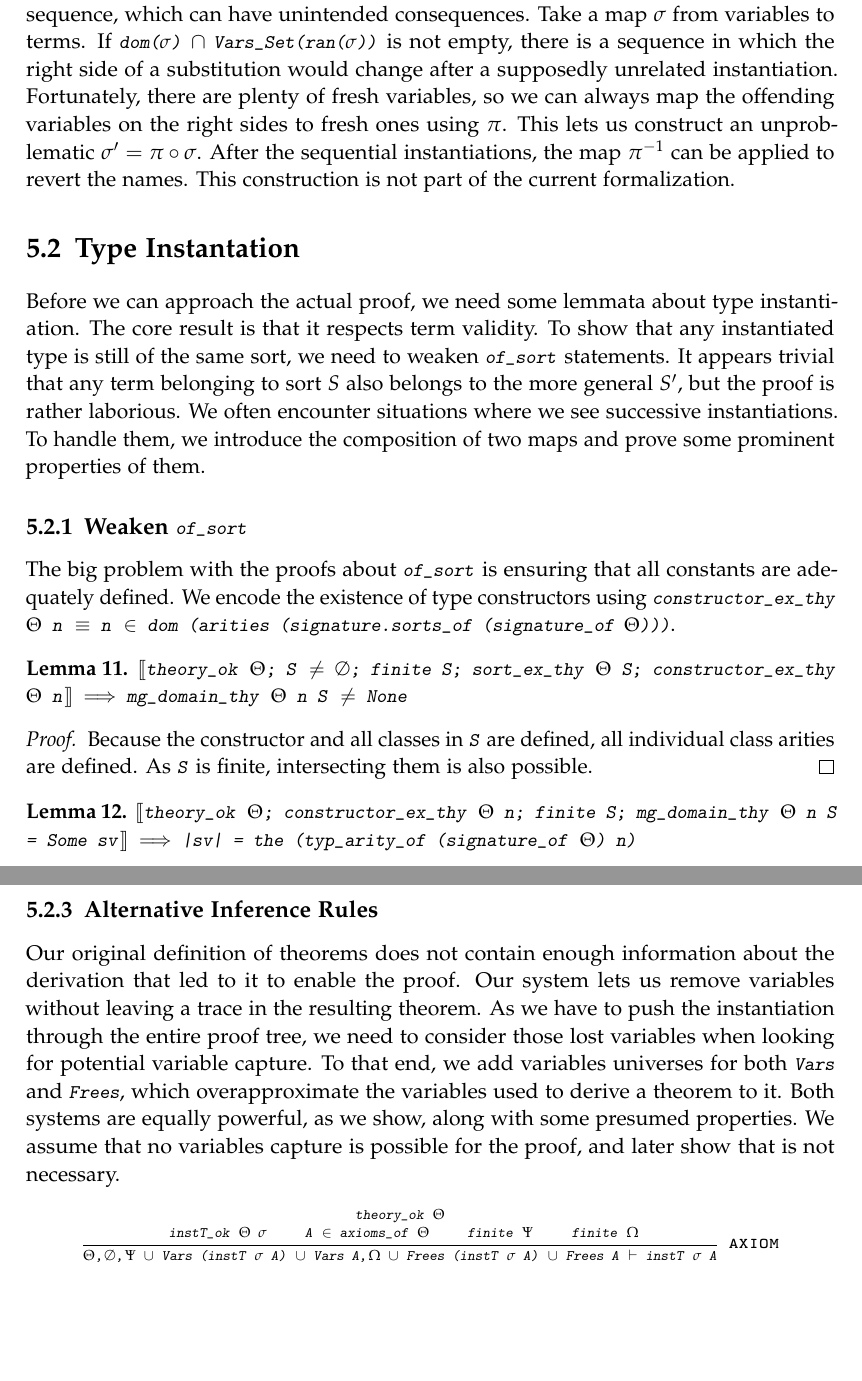
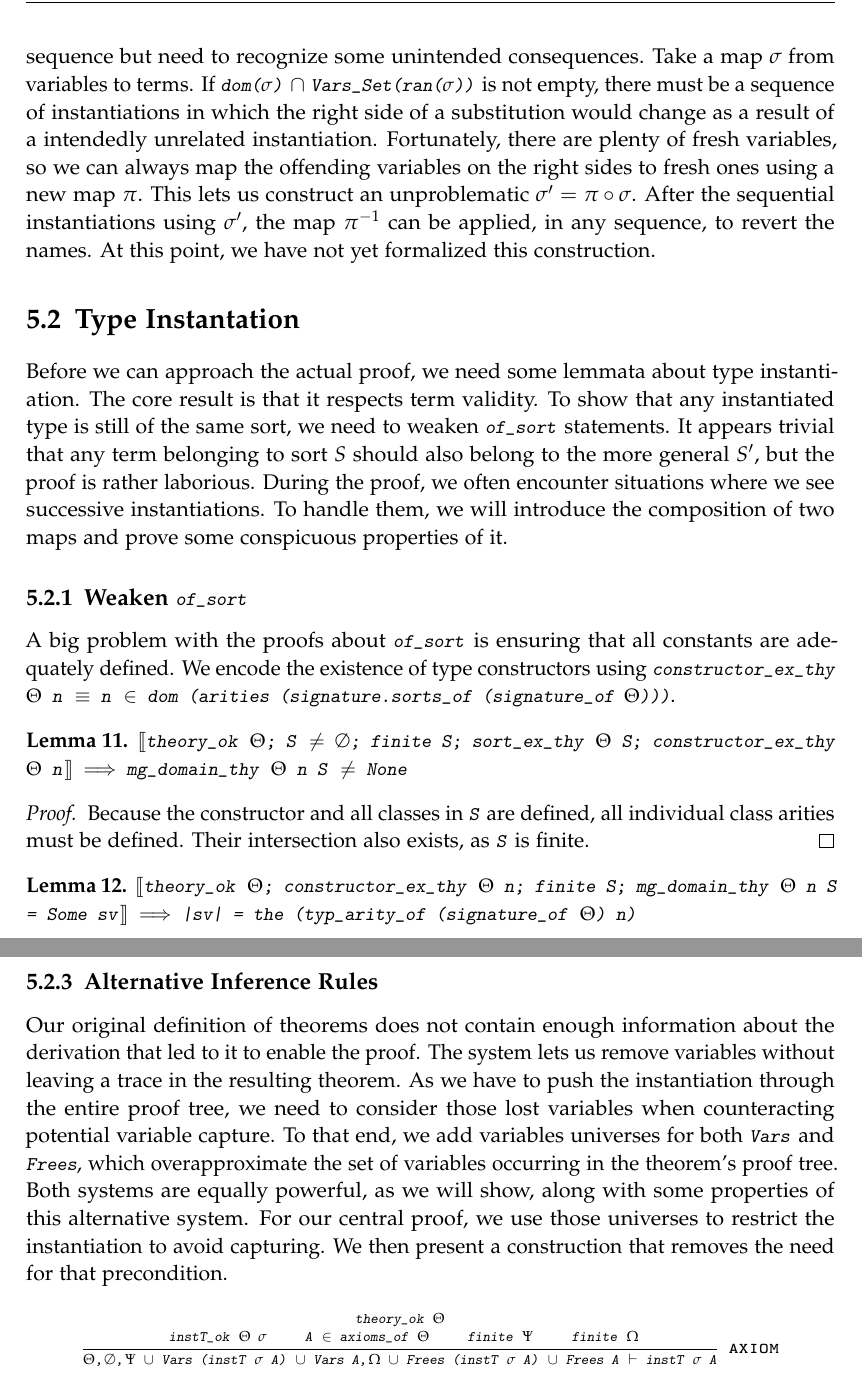
Before and after one commit to fabiomadge/Arbeiten, a LaTeX thesis (Masterarbeit/doc/main.tex, which reads Masterarbeit/doc/chapters/05_derived.tex): two parts of pages 23 and 26 of 31, joined at a grey line, cut so that both start at the same text, the shorter picture padded with empty space. Compiled offline with pdfLaTeX; a LaTeX package or settings file that is missing is left out.

Commit message:
second edition

```diff
--- a/Masterarbeit/doc/chapters/05_derived.tex
+++ b/Masterarbeit/doc/chapters/05_derived.tex
@@ -34,34 +37,34 @@ We use \isa{is\_close} to encode the lack of dangling bounds in a term.
 \end{proof}
 
 The more general simultaneous instantiation of multiple variables requires more attention.
-We can simulate that by instantiating the variables individually in some sequence, which can have unintended consequences.
+We can simulate it by instantiating the variables individually in some sequence but need to recognize some unintended consequences.
 Take a map \(\sigma\) from variables to terms.
-If \isa{dom(\(\sigma\))} \(\cap\) \isa{Vars\_Set(ran(\(\sigma\)))} is not empty, there is a sequence in which the right side of a substitution would change after a supposedly unrelated instantiation.
-Fortunately, there are plenty of fresh variables, so we can always map the offending variables on the right sides to fresh ones using \(\pi\).
+If \isa{dom(\(\sigma\))} \(\cap\) \isa{Vars\_Set(ran(\(\sigma\)))} is not empty, there must be a sequence of instantiations in which the right side of a substitution would change as a result of a intendedly unrelated instantiation.
+Fortunately, there are plenty of fresh variables, so we can always map the offending variables on the right sides to fresh ones using a new map \(\pi\).
 This lets us construct an unproblematic \(\sigma' = \pi \circ \sigma\).
-After the sequential instantiations, the map \(\pi^{-1}\) can be applied to revert the names.
-This construction is not part of the current formalization.
+After the sequential instantiations using \(\sigma'\), the map \(\pi^{-1}\) can be applied, in any sequence, to revert the names.
+At this point, we have not yet formalized this construction.
 
 \section{Type Instantation}
 
 Before we can approach the actual proof, we need some lemmata about type instantiation.
 The core result is that it respects term validity.
 To show that any instantiated type is still of the same sort, we need to weaken \isa{of\_sort} statements.
-It appears trivial that any term belonging to sort \(S\) also belongs to the more general \(S^\prime\), but the proof is rather laborious.
-We often encounter situations where we see successive instantiations.
-To handle them, we introduce the composition of two maps and prove some prominent properties of them.
+It appears trivial that any term belonging to sort \(S\) should also belong to the more general \(S^\prime\), but the proof is rather laborious.
+During the proof, we often encounter situations where we see successive instantiations.
+To handle them, we will introduce the composition of two maps and prove some conspicuous properties of it.
 
 \subsection{Weaken \isa{of\_sort}}
 
-The big problem with the proofs about \isa{of\_sort} is ensuring that all constants are adequately defined.
+A big problem with the proofs about \isa{of\_sort} is ensuring that all constants are adequately defined.
 We encode the existence of type constructors using \isa{constructor\_ex\_thy \(\Theta\) n \isasymequiv\ n \isasymin\ dom (arities (signature.sorts\_of (signature\_of \(\Theta\))))}.
 
 \begin{lemma}
     \InlineLemma{mg_domain_exits}
 \end{lemma}
 \begin{proof}
-    Because the constructor and all classes in \isa{S} are defined, all individual class arities are defined.
-    As \isa{S} is finite, intersecting them is also possible.
+    Because the constructor and all classes in \isa{S} are defined, all individual class arities must be defined.
+    Their intersection also exists, as \isa{S} is finite.
 \end{proof}
 
 \begin{lemma}
@@ -191,11 +194,12 @@ Composition mimics successive application by applying \isa{f} to the right sides
 \subsection{Alternative Inference Rules}
 
 Our original definition of theorems does not contain enough information about the derivation that led to it to enable the proof.
-Our system lets us remove variables without leaving a trace in the resulting theorem.
-As we have to push the instantiation through the entire proof tree, we need to consider those lost variables when looking for potential variable capture.
-To that end, we add variables universes for both \isa{Vars} and \isa{Frees}, which overapproximate the variables used to derive a theorem to it.
-Both systems are equally powerful, as we show, along with some presumed properties.
-We assume that no variables capture is possible for the proof, and later show that is not necessary.
+The system lets us remove variables without leaving a trace in the resulting theorem.
+As we have to push the instantiation through the entire proof tree, we need to consider those lost variables when counteracting potential variable capture.
+To that end, we add variables universes for both \isa{Vars} and \isa{Frees}, which overapproximate the set of variables occurring in the theorem's proof tree.
+Both systems are equally powerful, as we will show, along with some properties of this alternative system.
+For our central proof, we use those universes to restrict the instantiation to avoid capturing.
+We then present a construction that removes the need for that precondition.
 
 \Snippet{proves_with_variables}
 
```
Also changed, not shown: Masterarbeit/doc/chapters/04_predicate.tex (+1 -1 lines), Masterarbeit/doc/chapters/05_derived.tex (49 more changed lines).
